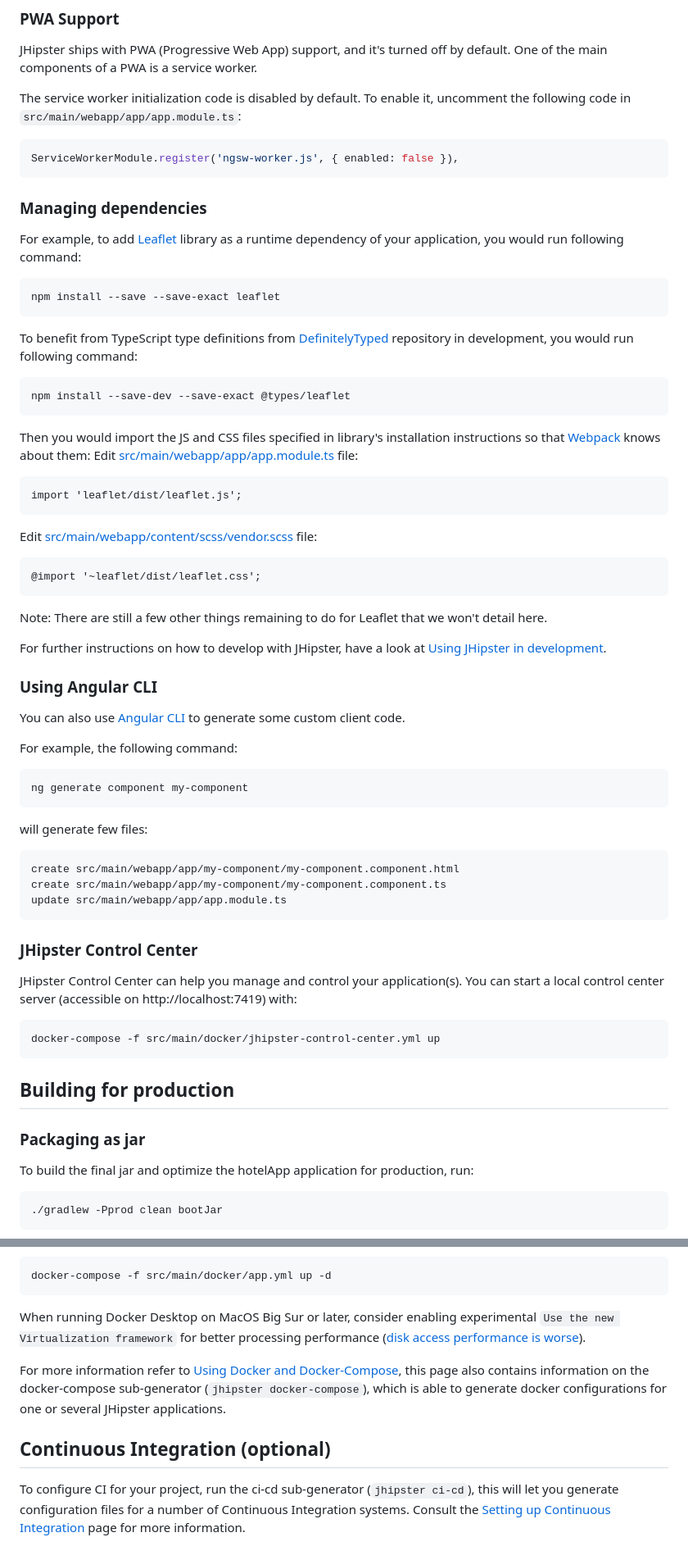
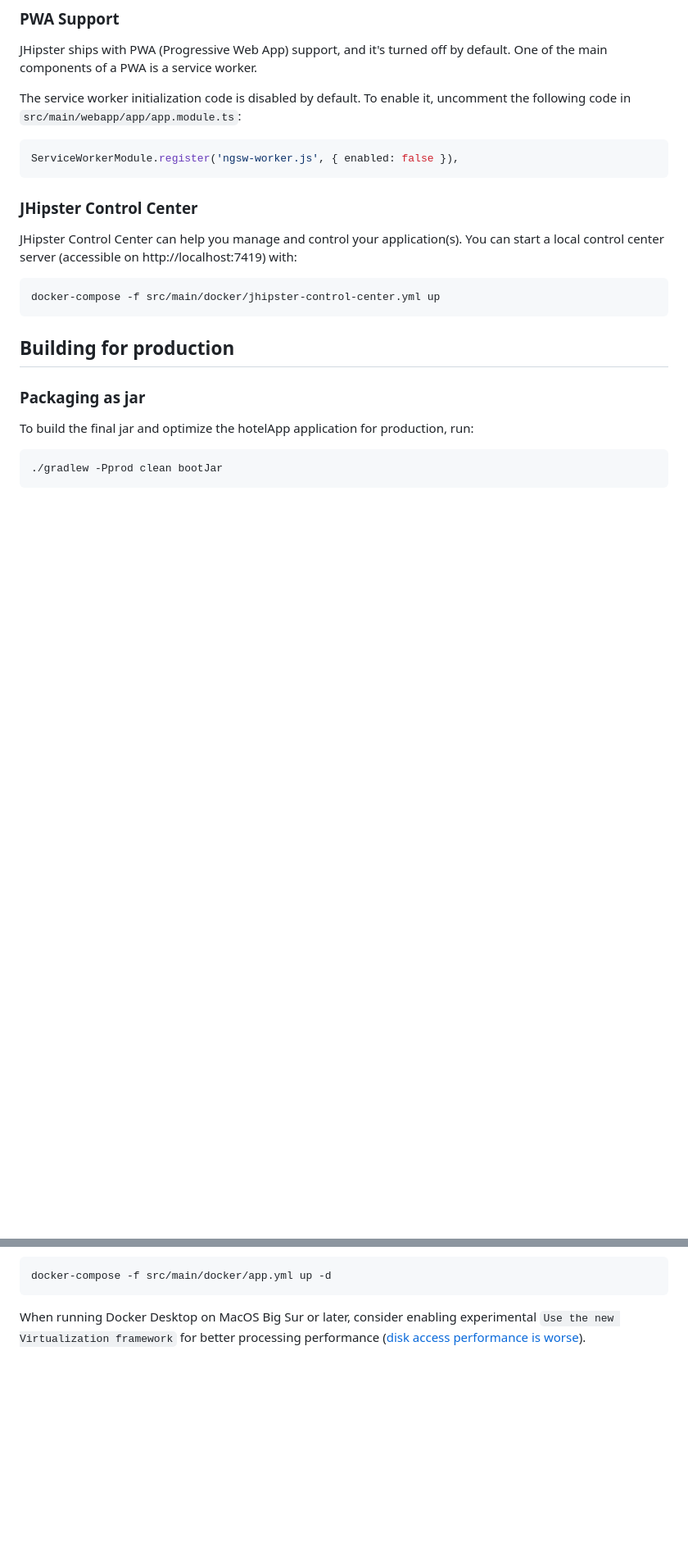
Before and after one commit to J-unus/hotel-app, a Markdown page: README.md, 2 parts joined by grey strips. Shown: that part at 82% size. Drawn GitHub-style; blank space fills up the shorter version.

````diff
--- a/README.md
+++ b/README.md
@@ -73,55 +25,6 @@ The service worker initialization code is disabled by default. To enable it, unc
 
 ```typescript
 ServiceWorkerModule.register('ngsw-worker.js', { enabled: false }),
-```
-
-### Managing dependencies
-
-For example, to add [Leaflet][] library as a runtime dependency of your application, you would run following command:
-
-```
-npm install --save --save-exact leaflet
-```
-
-To benefit from TypeScript type definitions from [DefinitelyTyped][] repository in development, you would run following command:
-
-```
-npm install --save-dev --save-exact @types/leaflet
-```
-
-Then you would import the JS and CSS files specified in library's installation instructions so that [Webpack][] knows about them:
-Edit [src/main/webapp/app/app.module.ts](src/main/webapp/app/app.module.ts) file:
-
-```
-import 'leaflet/dist/leaflet.js';
-```
-
-Edit [src/main/webapp/content/scss/vendor.scss](src/main/webapp/content/scss/vendor.scss) file:
-
-```
-@import '~leaflet/dist/leaflet.css';
-```
-
-Note: There are still a few other things remaining to do for Leaflet that we won't detail here.
-
-For further instructions on how to develop with JHipster, have a look at [Using JHipster in development][].
-
-### Using Angular CLI
-
-You can also use [Angular CLI][] to generate some custom client code.
-
-For example, the following command:
-
-```
-ng generate component my-component
-```
-
-will generate few files:
-
-```
-create src/main/webapp/app/my-component/my-component.component.html
-create src/main/webapp/app/my-component/my-component.component.ts
-update src/main/webapp/app/app.module.ts
 ```
 
 ### JHipster Control Center
@@ -235,26 +138,3 @@ docker-compose -f src/main/docker/app.yml up -d
 ```
 
 When running Docker Desktop on MacOS Big Sur or later, consider enabling experimental `Use the new Virtualization framework` for better processing performance ([disk access performance is worse](https://github.com/docker/roadmap/issues/7)).
-
-For more information refer to [Using Docker and Docker-Compose][], this page also contains information on the docker-compose sub-generator (`jhipster docker-compose`), which is able to generate docker configurations for one or several JHipster applications.
-
-## Continuous Integration (optional)
-
-To configure CI for your project, run the ci-cd sub-generator (`jhipster ci-cd`), this will let you generate configuration files for a number of Continuous Integration systems. Consult the [Setting up Continuous Integration][] page for more information.
-
-[jhipster homepage and latest documentation]: https://www.jhipster.tech
-[jhipster 7.9.3 archive]: https://www.jhipster.tech/documentation-archive/v7.9.3
-[using jhipster in development]: https://www.jhipster.tech/documentation-archive/v7.9.3/development/
-[using docker and docker-compose]: https://www.jhipster.tech/documentation-archive/v7.9.3/docker-compose
-[using jhipster in production]: https://www.jhipster.tech/documentation-archive/v7.9.3/production/
-[running tests page]: https://www.jhipster.tech/documentation-archive/v7.9.3/running-tests/
-[code quality page]: https://www.jhipster.tech/documentation-archive/v7.9.3/code-quality/
-[setting up continuous integration]: https://www.jhipster.tech/documentation-archive/v7.9.3/setting-up-ci/
-[node.js]: https://nodejs.org/
-[npm]: https://www.npmjs.com/
-[webpack]: https://webpack.github.io/
-[browsersync]: https://www.browsersync.io/
-[jest]: https://facebook.github.io/jest/
-[leaflet]: https://leafletjs.com/
-[definitelytyped]: https://definitelytyped.org/
-[angular cli]: https://cli.angular.io/
````
Also changed, not shown: other parts of README.md (+2 -50 lines).
